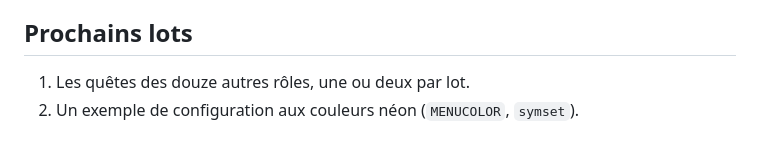
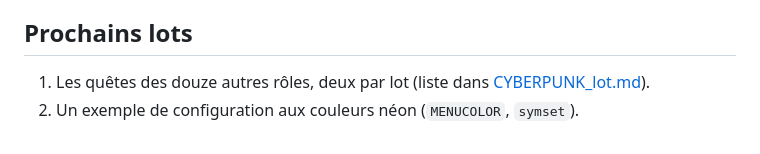
Before and after one commit to HackTechDev/Nethack500_Lubuntu2604, a Markdown page: CYBERPUNK.md, the part around the change. GitHub-like rendering.

Commit message:
Cyberpunk theme: list of the batches in CYBERPUNK_lot.md
Co-Authored-By: Claude Opus 5.5 <noreply@anthropic.com>

```diff
--- a/CYBERPUNK.md
+++ b/CYBERPUNK.md
@@ -268,5 +268,6 @@ mentore n'a été contrôlé que dans le catalogue.
 
 ## Prochains lots
 
-1. Les quêtes des douze autres rôles, une ou deux par lot.
+1. Les quêtes des douze autres rôles, deux par lot (liste dans
+   [CYBERPUNK_lot.md](CYBERPUNK_lot.md)).
 2. Un exemple de configuration aux couleurs néon (`MENUCOLOR`, `symset`).
```
Also changed, not shown: CYBERPUNK_lot.md (added, +41 -0 lines).
